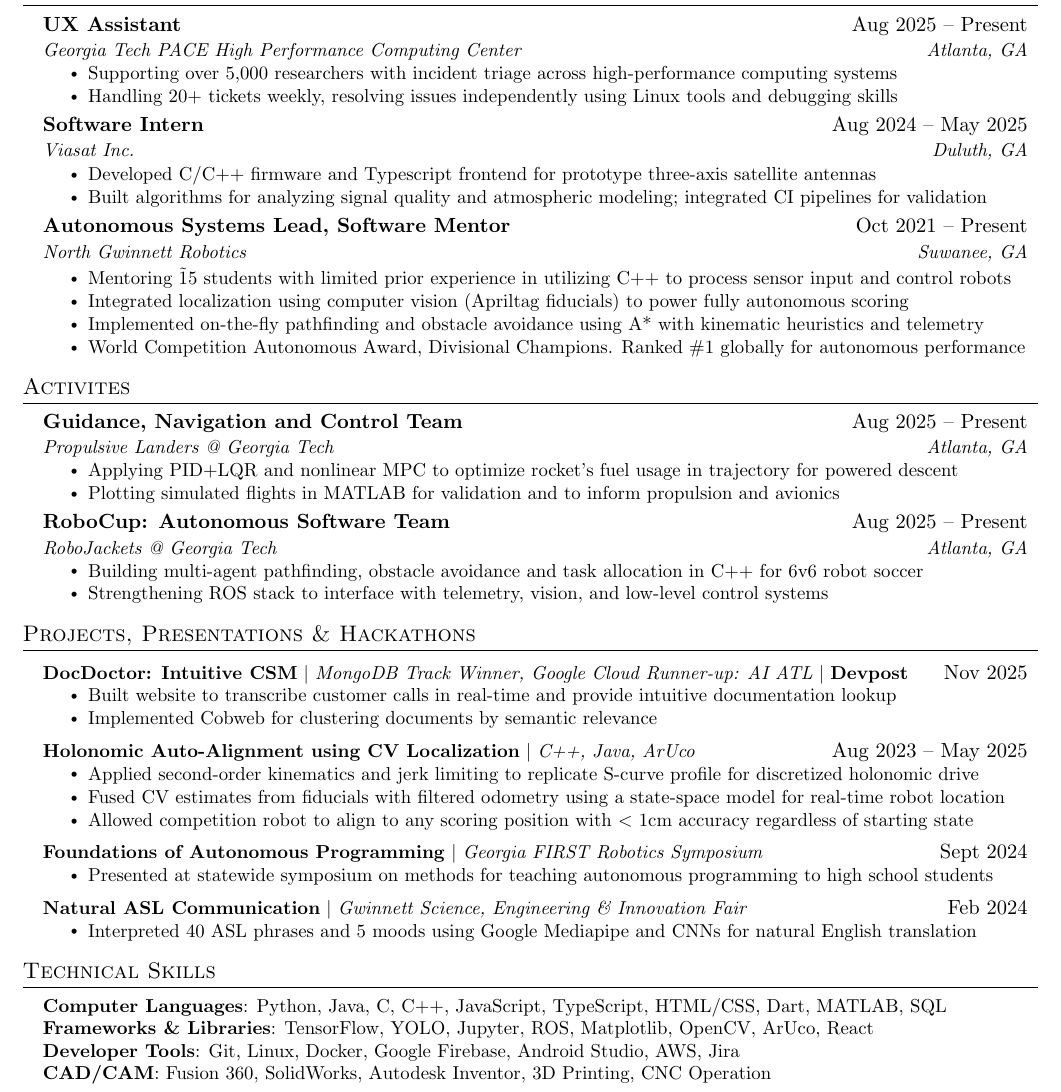
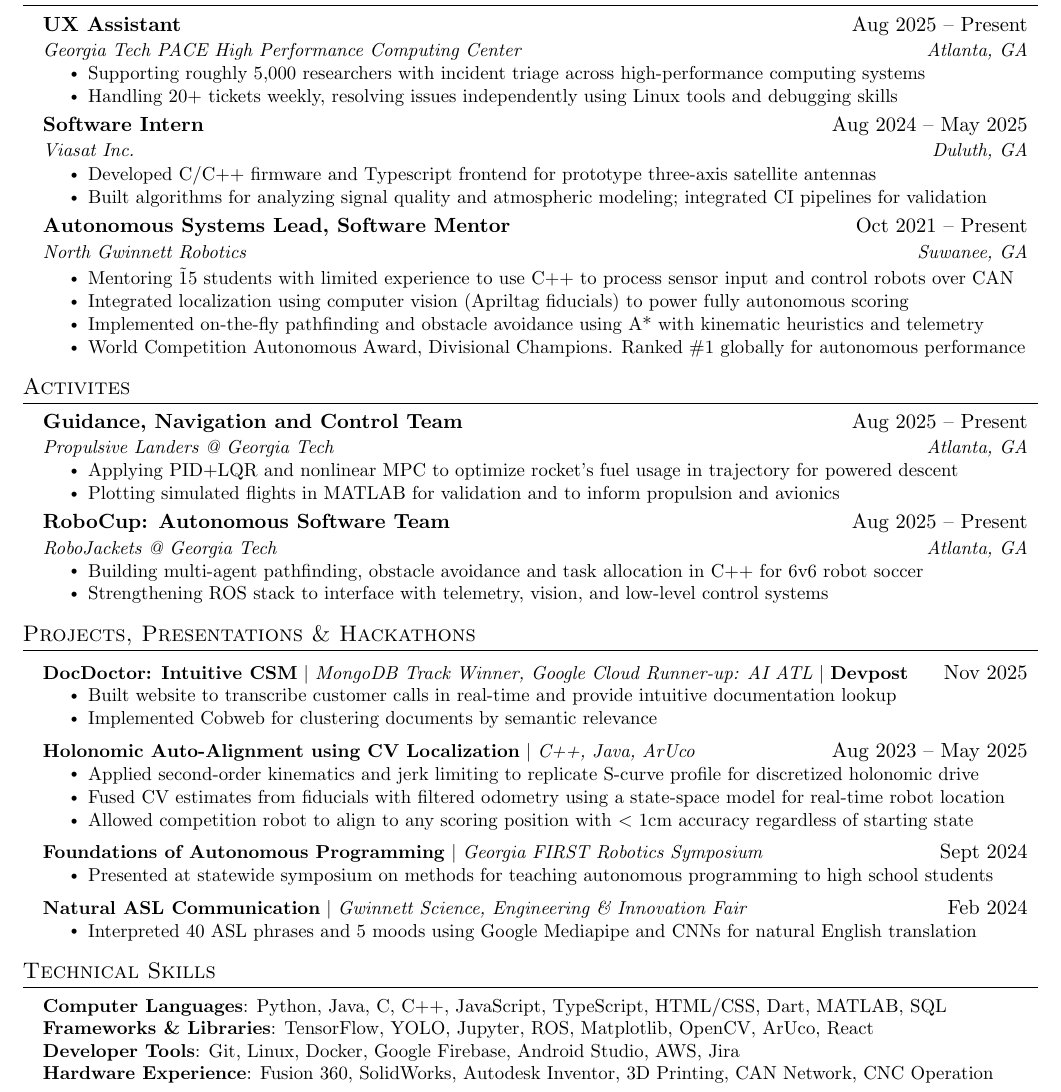
Before and after one commit to FarkasJoseph/Resume, a LaTeX document (main.tex): part of the page, cut so that both start at the same text. Compiled offline with pdfLaTeX.

Commit message:
specify CAN experience

```diff
--- a/main.tex
+++ b/main.tex
@@ -151,7 +151,7 @@
       {UX Assistant}{Aug 2025 -- Present}
       {Georgia Tech PACE High Performance Computing Center}{Atlanta, GA}
       \resumeItemListStart
-        \resumeItem{Supporting over 5,000 researchers with incident triage across high-performance computing systems}
+        \resumeItem{Supporting roughly 5,000 researchers with incident triage across high-performance computing systems}
         \resumeItem{Handling 20+ tickets weekly, resolving issues independently using Linux tools and debugging skills}
         % \resumeItem{Leading initiatives to implement locally run LLMs in unique research, such as robotics and computer vision}
       \resumeItemListEnd
@@ -180,7 +180,7 @@
       {Autonomous Systems Lead, Software Mentor}{Oct 2021 -- Present}
       {North Gwinnett Robotics}{Suwanee, GA}
       \resumeItemListStart
-        \resumeItem{Mentoring \~15 students with limited prior experience in utilizing C++ to process sensor input and control robots}
+        \resumeItem{Mentoring \~15 students with limited experience to use C++ to process sensor input and control robots over CAN}
         \resumeItem{Integrated localization using computer vision (Apriltag fiducials) to power fully autonomous scoring}
         \resumeItem{Implemented on-the-fly pathfinding and obstacle avoidance using A* with kinematic heuristics and telemetry}
         % \resumeItem{Collaborating with engineers to design and manufacture robot over eight weeks while managing six-figure finances}
@@ -265,7 +265,7 @@
      \textbf{Computer Languages}{: Python, Java, C, C++, JavaScript, TypeScript, HTML/CSS, Dart, MATLAB, SQL} \\
      \textbf{Frameworks \& Libraries}{: TensorFlow, YOLO, Jupyter, ROS, Matplotlib, OpenCV, ArUco, React} \\
      \textbf{Developer Tools}{: Git, Linux, Docker, Google Firebase, Android Studio, AWS, Jira} \\
-     \textbf{CAD/CAM}{: Fusion 360, SolidWorks, Autodesk Inventor, 3D Printing, CNC Operation} \\
+     \textbf{Hardware Experience}{: Fusion 360, SolidWorks, Autodesk Inventor, 3D Printing, CAN Network, CNC Operation} \\
     %  \textbf{FCC License}{: Amateur Radio Extra License} \\
     %  \textbf{Foreign Languages}{: German (Intermediate - B2), Hungarian (Native)}
     }}
```
Also changed, not shown: main.pdf.
